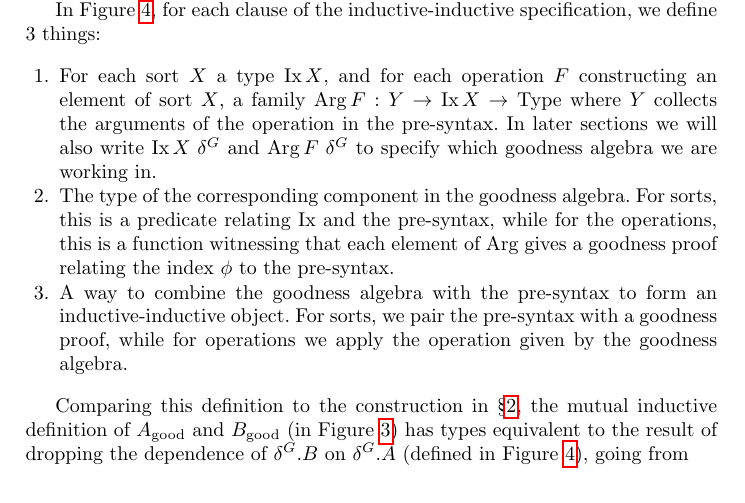
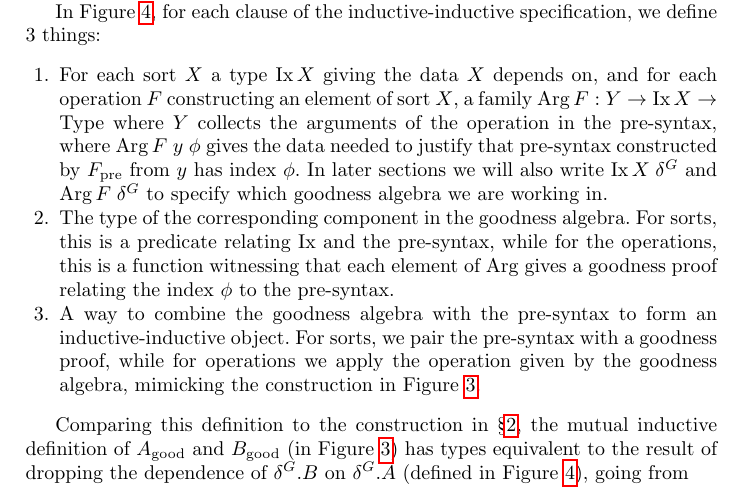
Before and after one commit to jashug/ConstructingII, a LaTeX thesis (paper/current.tex): part of page 8 of 17, cut so that both start at the same text. Compiled offline with pdfLaTeX.

Commit message:
Add more explanation to S3.2

```diff
--- a/paper/current.tex
+++ b/paper/current.tex
@@ -411,9 +411,9 @@ We also define the goodness algebra $\bbO$ by
 
 In Figure \ref{example-goodness-algebra-def}, for each clause of the inductive-inductive specification, we define 3 things:
 \begin{enumerate}
-    \item For each sort $X$ a type $\Ix X$, and for each operation $F$ constructing an element of sort $X$, a family $\Arg F : Y \to \Ix X \to \USet$ where $Y$ collects the arguments of the operation in the pre-syntax. In later sections we will also write $\Ix X\;\delta^G$ and $\Arg F\;\delta^G$ to specify which goodness algebra we are working in.
+    \item For each sort $X$ a type $\Ix X$ giving the data $X$ depends on, and for each operation $F$ constructing an element of sort $X$, a family $\Arg F : Y \to \Ix X \to \USet$ where $Y$ collects the arguments of the operation in the pre-syntax, where $\Arg F\;y\;\phi$ gives the data needed to justify that pre-syntax constructed by $\pre{F}$ from $y$ has index $\phi$. In later sections we will also write $\Ix X\;\delta^G$ and $\Arg F\;\delta^G$ to specify which goodness algebra we are working in.
     \item The type of the corresponding component in the goodness algebra. For sorts, this is a predicate relating $\Ix$ and the pre-syntax, while for the operations, this is a function witnessing that each element of $\Arg$ gives a goodness proof relating the index $\phi$ to the pre-syntax.
-    \item A way to combine the goodness algebra with the pre-syntax to form an inductive-inductive object. For sorts, we pair the pre-syntax with a goodness proof, while for operations we apply the operation given by the goodness algebra.
+    \item A way to combine the goodness algebra with the pre-syntax to form an inductive-inductive object. For sorts, we pair the pre-syntax with a goodness proof, while for operations we apply the operation given by the goodness algebra, mimicking the construction in Figure \ref{example-good-mutind}.
 \end{enumerate}
 
 Comparing this definition to the construction in \S\ref{derivingUIP}, the mutual inductive definition of $\good{A}$ and $\good{B}$ (in Figure \ref{example-good-mutind}) has types equivalent to the result of dropping the dependence of $\delta^G.B$ on $\delta^G.A$ (defined in Figure \ref{example-goodness-algebra-def}), going from \[\delta^G.B : (a : \pre{A}) \times \delta^G.A\;\star\;a \to \pre{B} \to \USet \text{ to } \good{B} : \pre{A} \to \pre{B} \to \USet.\] The other difference is that we replace the inductive index (call it $s$) in the conclusion by a fresh variable $\phi$, with the condition $s = \phi$ included in $\Arg$.
```
